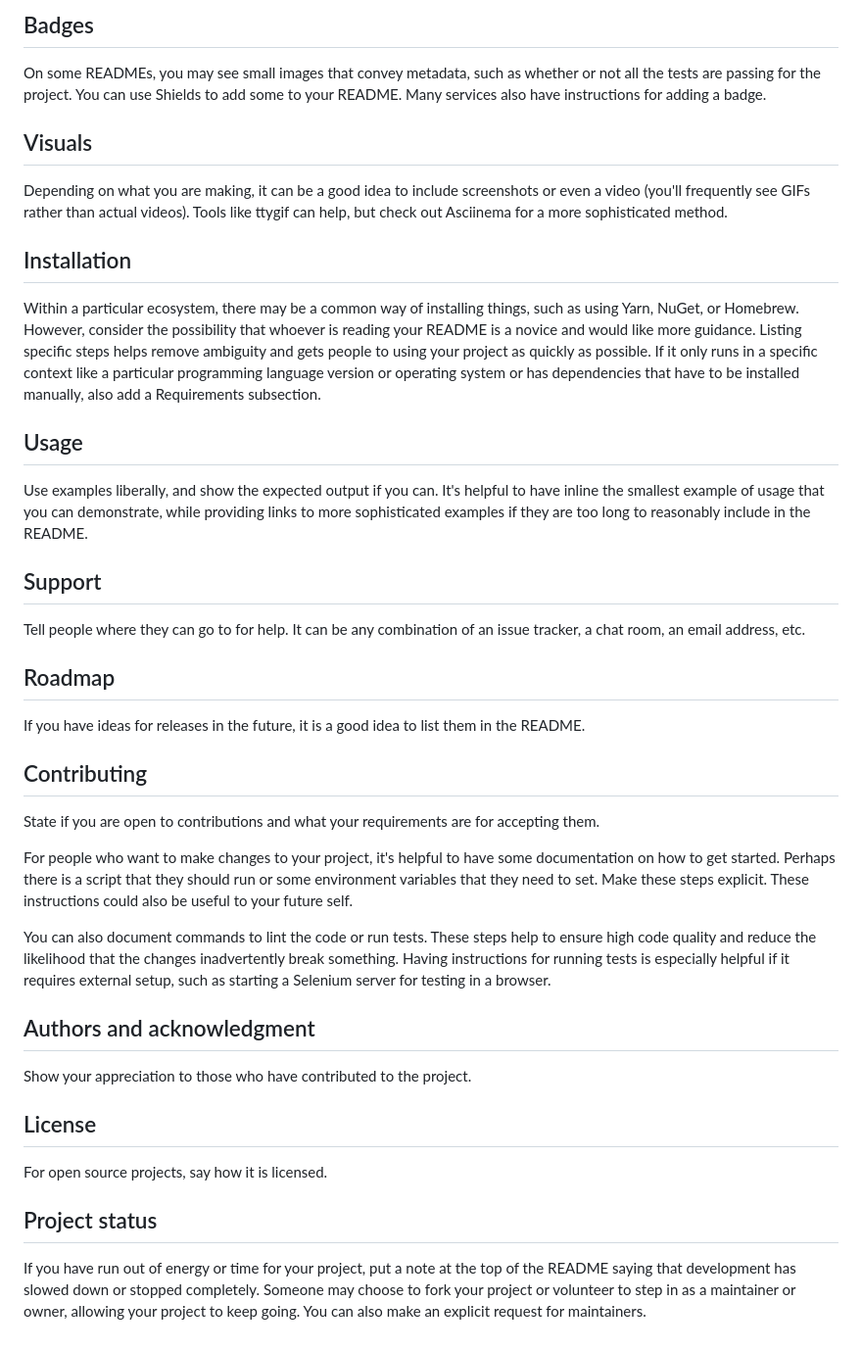
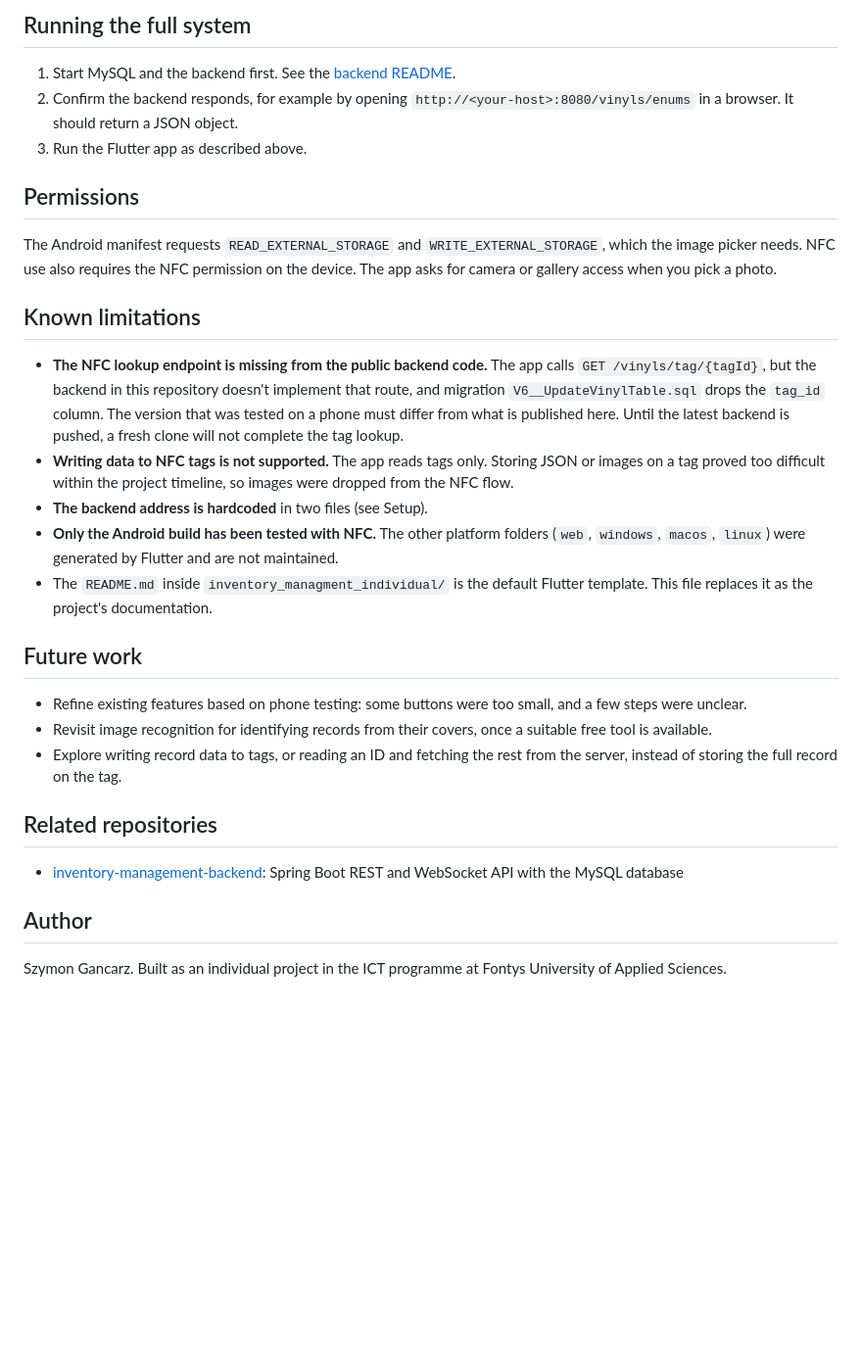
Before and after one commit to SzymekHub/inventory-management, a Markdown page: README.md, the part around one of its changes. Shown at 98% size. Rendered like a GitHub page; blank space fills up the shorter version.

Commit message:
Enhance README with project details and features
Updated the README to provide more details about the Flutter app, including features, tech stack, project layout, and future work.

```diff
--- a/README.md
+++ b/README.md
@@ -60,34 +83,32 @@ Let people know what your project can do specifically. Provide context and add a
 
-## Badges
-On some READMEs, you may see small images that convey metadata, such as whether or not all the tests are passing for the project. You can use Shields to add some to your README. Many services also have instructions for adding a badge.
+## Running the full system
 
-## Visuals
-Depending on what you are making, it can be a good idea to include screenshots or even a video (you'll frequently see GIFs rather than actual videos). Tools like ttygif can help, but check out Asciinema for a more sophisticated method.
+1. Start MySQL and the backend first. See the [backend README](https://github.com/SzymekHub/inventory-management-backend/blob/main/README.md).
+2. Confirm the backend responds, for example by opening `http://<your-host>:8080/vinyls/enums` in a browser. It should return a JSON object.
+3. Run the Flutter app as described above.
 
-## Installation
-Within a particular ecosystem, there may be a common way of installing things, such as using Yarn, NuGet, or Homebrew. However, consider the possibility that whoever is reading your README is a novice and would like more guidance. Listing specific steps helps remove ambiguity and gets people to using your project as quickly as possible. If it only runs in a specific context like a particular programming language version or operating system or has dependencies that have to be installed manually, also add a Requirements subsection.
+## Permissions
 
-## Usage
-Use examples liberally, and show the expected output if you can. It's helpful to have inline the smallest example of usage that you can demonstrate, while providing links to more sophisticated examples if they are too long to reasonably include in the README.
+The Android manifest requests `READ_EXTERNAL_STORAGE` and `WRITE_EXTERNAL_STORAGE`, which the image picker needs. NFC use also requires the NFC permission on the device. The app asks for camera or gallery access when you pick a photo.
 
-## Support
-Tell people where they can go to for help. It can be any combination of an issue tracker, a chat room, an email address, etc.
+## Known limitations
 
-## Roadmap
-If you have ideas for releases in the future, it is a good idea to list them in the README.
+- **The NFC lookup endpoint is missing from the public backend code.** The app calls `GET /vinyls/tag/{tagId}`, but the backend in this repository doesn't implement that route, and migration `V6__UpdateVinylTable.sql` drops the `tag_id` column. The version that was tested on a phone must differ from what is published here. Until the latest backend is pushed, a fresh clone will not complete the tag lookup.
+- **Writing data to NFC tags is not supported.** The app reads tags only. Storing JSON or images on a tag proved too difficult within the project timeline, so images were dropped from the NFC flow.
+- **The backend address is hardcoded** in two files (see Setup).
+- **Only the Android build has been tested with NFC.** The other platform folders (`web`, `windows`, `macos`, `linux`) were generated by Flutter and are not maintained.
+- The `README.md` inside `inventory_managment_individual/` is the default Flutter template. This file replaces it as the project's documentation.
 
-## Contributing
-State if you are open to contributions and what your requirements are for accepting them.
+## Future work
 
-For people who want to make changes to your project, it's helpful to have some documentation on how to get started. Perhaps there is a script that they should run or some environment variables that they need to set. Make these steps explicit. These instructions could also be useful to your future self.
+- Refine existing features based on phone testing: some buttons were too small, and a few steps were unclear.
+- Revisit image recognition for identifying records from their covers, once a suitable free tool is available.
+- Explore writing record data to tags, or reading an ID and fetching the rest from the server, instead of storing the full record on the tag.
 
-You can also document commands to lint the code or run tests. These steps help to ensure high code quality and reduce the likelihood that the changes inadvertently break something. Having instructions for running tests is especially helpful if it requires external setup, such as starting a Selenium server for testing in a browser.
+## Related repositories
 
-## Authors and acknowledgment
-Show your appreciation to those who have contributed to the project.
+- [inventory-management-backend](https://github.com/SzymekHub/inventory-management-backend): Spring Boot REST and WebSocket API with the MySQL database
 
-## License
-For open source projects, say how it is licensed.
+## Author
 
-## Project status
-If you have run out of energy or time for your project, put a note at the top of the README saying that development has slowed down or stopped completely. Someone may choose to fork your project or volunteer to step in as a maintainer or owner, allowing your project to keep going. You can also make an explicit request for maintainers.
+Szymon Gancarz. Built as an individual project in the ICT programme at Fontys University of Applied Sciences.
```
Also changed, not shown: other parts of README.md (+58 -35 lines).
